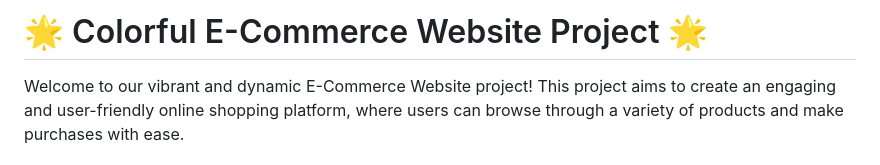
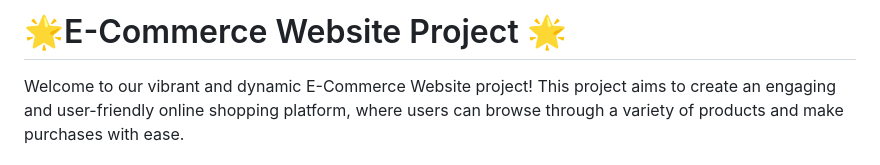
Before and after one commit to Ridhimaaa29/Scm_final_project, a Markdown page: README.md, the part around the change. GitHub-like rendering.

```diff
--- a/README.md
+++ b/README.md
@@ -9,7 +9,7 @@
 <div style="max-width: 800px; margin: 0 auto; padding: 20px; background-color: #fff; border-radius: 8px; box-shadow: 0 4px 6px rgba(0, 0, 0, 0.1);">
 
   <!-- Header -->
-  <h1 style="color: #17a2b8; text-align: center; margin-bottom: 20px;">🌟 Colorful E-Commerce Website Project 🌟</h1>
+  <h1 style="color: #17a2b8; text-align: center; margin-bottom: 20px;">🌟E-Commerce Website Project 🌟</h1>
 
   <!-- Introduction -->
   <p>Welcome to our vibrant and dynamic E-Commerce Website project! This project aims to create an engaging and user-friendly online shopping platform, where users can browse through a variety of products and make purchases with ease.</p>
```
